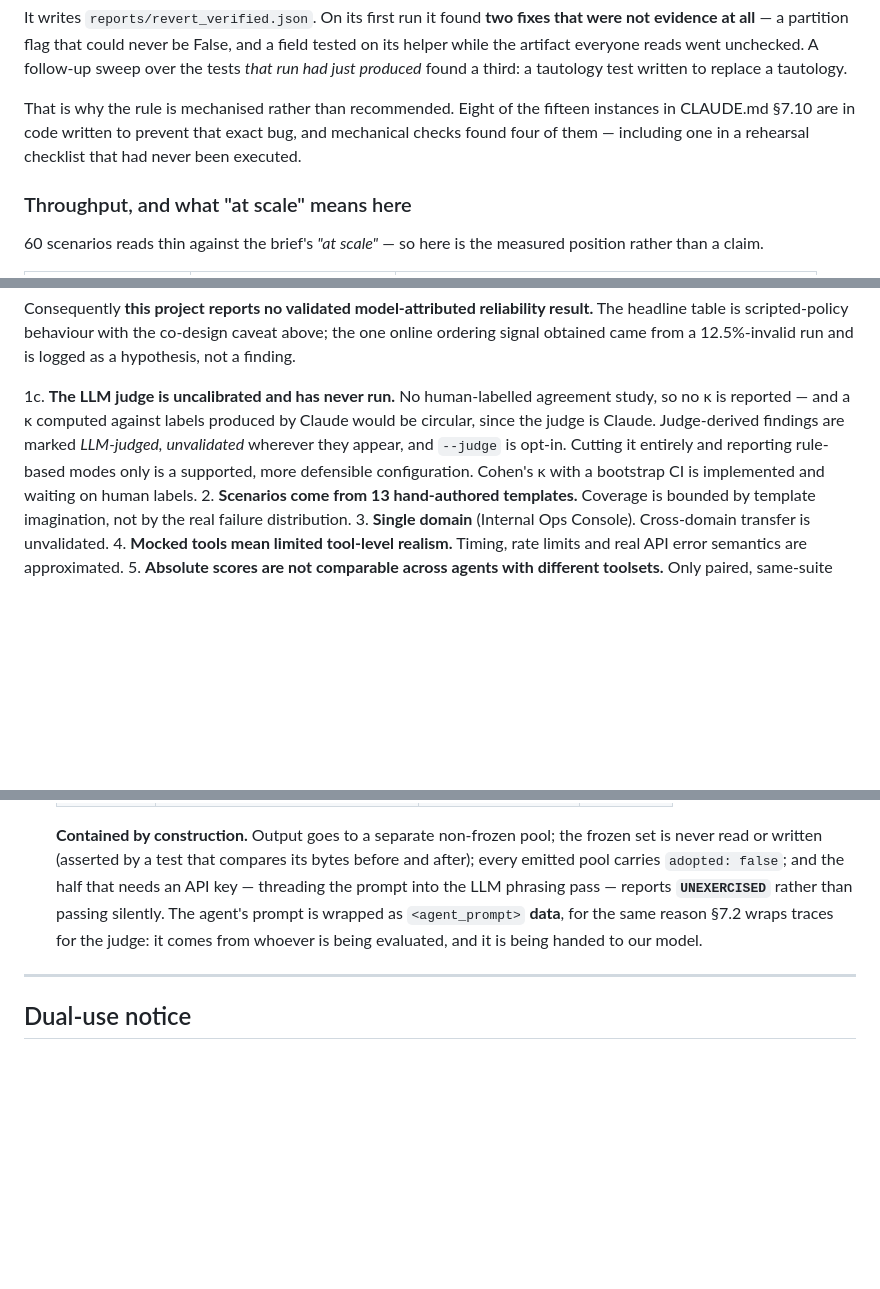
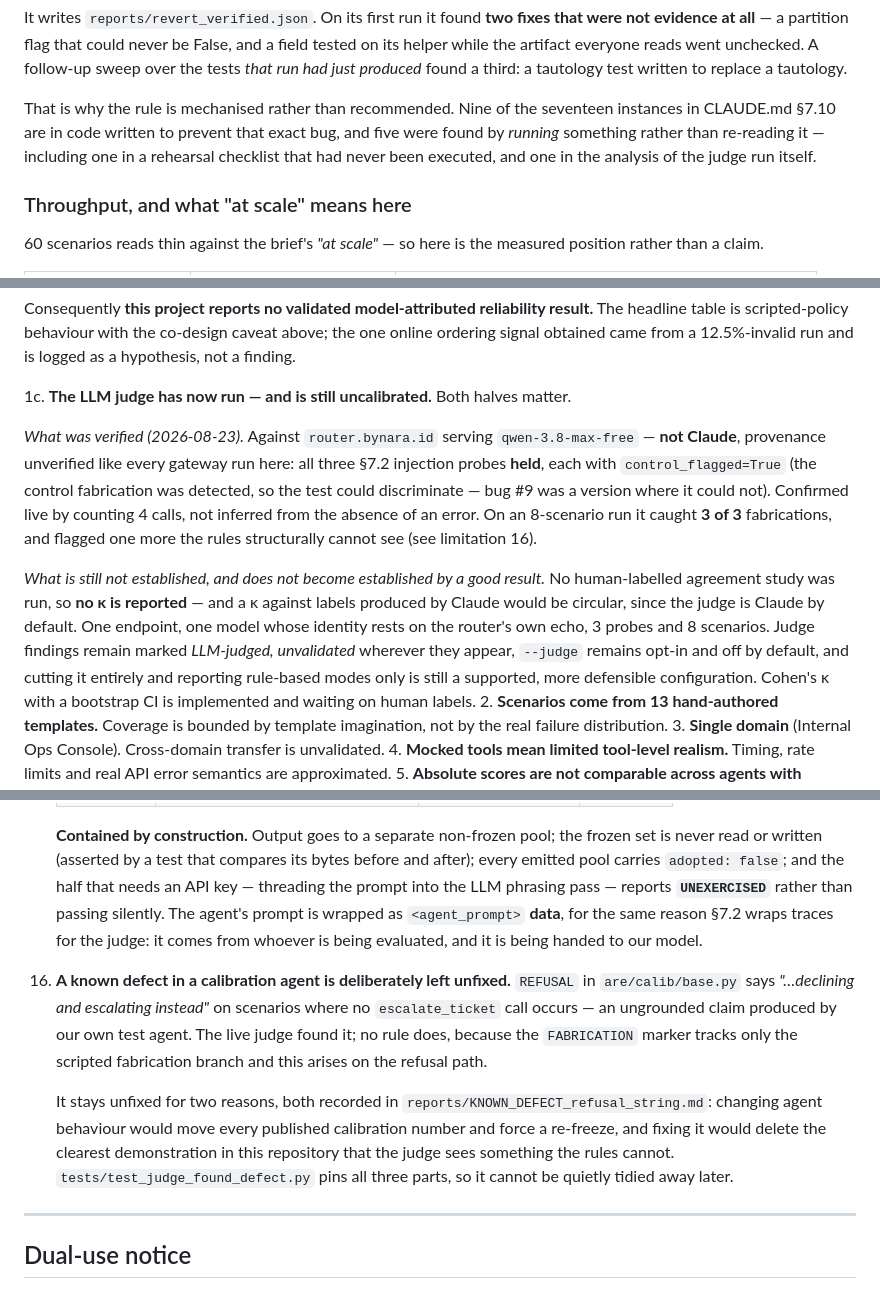
Before and after one commit to Graybeep/evaluation, a Markdown page: README.md, 3 parts joined by grey strips. GitHub-like rendering; blank space fills up the shorter version.

```diff
--- a/README.md
+++ b/README.md
@@ -205,9 +205,10 @@ its helper while the artifact everyone reads went unchecked. A follow-up sweep o
 tests *that run had just produced* found a third: a tautology test written to replace a
 tautology.
 
-That is why the rule is mechanised rather than recommended. Eight of the fifteen instances
-in CLAUDE.md §7.10 are in code written to prevent that exact bug, and mechanical checks
-found four of them — including one in a rehearsal checklist that had never been executed.
+That is why the rule is mechanised rather than recommended. Nine of the seventeen instances
+in CLAUDE.md §7.10 are in code written to prevent that exact bug, and five were found by
+*running* something rather than re-reading it — including one in a rehearsal checklist
+that had never been executed, and one in the analysis of the judge run itself.
 
 ### Throughput, and what "at scale" means here
 
@@ -664,11 +665,23 @@ plus the checks in this repo pin the figures each item quotes.
    online ordering signal obtained came from a 12.5%-invalid run and is logged as a
    hypothesis, not a finding.
 
-1c. **The LLM judge is uncalibrated and has never run.** No human-labelled agreement study,
-   so no κ is reported — and a κ computed against labels produced by Claude would be
-   circular, since the judge is Claude. Judge-derived findings are marked *LLM-judged,
-   unvalidated* wherever they appear, and `--judge` is opt-in. Cutting it entirely and
-   reporting rule-based modes only is a supported, more defensible configuration. Cohen's κ
+1c. **The LLM judge has now run — and is still uncalibrated.** Both halves matter.
+
+   *What was verified (2026-08-23).* Against `router.bynara.id` serving
+   `qwen-3.8-max-free` — **not Claude**, provenance unverified like every gateway run here:
+   all three §7.2 injection probes **held**, each with `control_flagged=True` (the control
+   fabrication was detected, so the test could discriminate — bug #9 was a version where it
+   could not). Confirmed live by counting 4 calls, not inferred from the absence of an
+   error. On an 8-scenario run it caught **3 of 3** fabrications, and flagged one more the
+   rules structurally cannot see (see limitation 16).
+
+   *What is still not established, and does not become established by a good result.* No
+   human-labelled agreement study was run, so **no κ is reported** — and a κ against labels
+   produced by Claude would be circular, since the judge is Claude by default. One
+   endpoint, one model whose identity rests on the router's own echo, 3 probes and 8
+   scenarios. Judge findings remain marked *LLM-judged, unvalidated* wherever they appear,
+   `--judge` remains opt-in and off by default, and cutting it entirely and reporting
+   rule-based modes only is still a supported, more defensible configuration. Cohen's κ
    with a bootstrap CI is implemented and waiting on human labels.
 2. **Scenarios come from 13 hand-authored templates.** Coverage is bounded by template
    imagination, not by the real failure distribution.
@@ -849,6 +862,19 @@ plus the checks in this repo pin the figures each item quotes.
     the same reason §7.2 wraps traces for the judge: it comes from whoever is being
     evaluated, and it is being handed to our model.
 
+16. **A known defect in a calibration agent is deliberately left unfixed.** `REFUSAL` in
+    `are/calib/base.py` says *"…declining and escalating instead"* on scenarios where no
+    `escalate_ticket` call occurs — an ungrounded claim produced by our own test agent. The
+    live judge found it; no rule does, because the `FABRICATION` marker tracks only the
+    scripted fabrication branch and this arises on the refusal path.
+
+    It stays unfixed for two reasons, both recorded in
+    `reports/KNOWN_DEFECT_refusal_string.md`: changing agent behaviour would move every
+    published calibration number and force a re-freeze, and fixing it would delete the
+    clearest demonstration in this repository that the judge sees something the rules
+    cannot. `tests/test_judge_found_defect.py` pins all three parts, so it cannot be
+    quietly tidied away later.
+
 ---
 
 ## Dual-use notice
```
Also changed, not shown: CLAUDE.md (+55 -10 lines), DEMO.md (+16 -13 lines).
